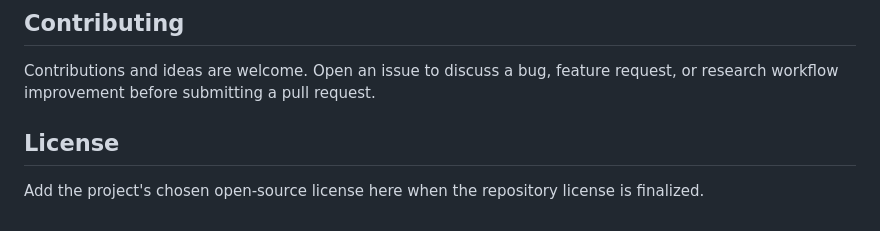
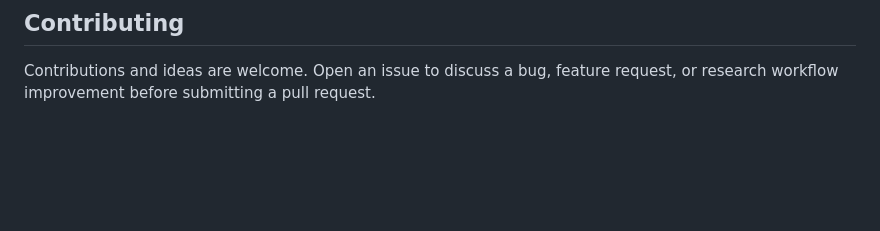
Before and after one commit to karmagodjs/rag-research-scientist, a Markdown page: README.md, the part around the change. GitHub-like rendering; blank space fills up the shorter version.

Commit message:
Remove license section from README
Removed the license section from the README.

```diff
--- a/README.md
+++ b/README.md
@@ -140,7 +140,3 @@ Research Agent is an actively developed research prototype. Retrieval, evidence
 ## Contributing
 
 Contributions and ideas are welcome. Open an issue to discuss a bug, feature request, or research workflow improvement before submitting a pull request.
-
-## License
-
-Add the project's chosen open-source license here when the repository license is finalized.
```
